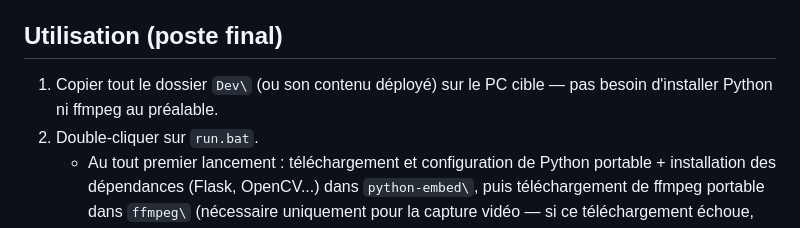
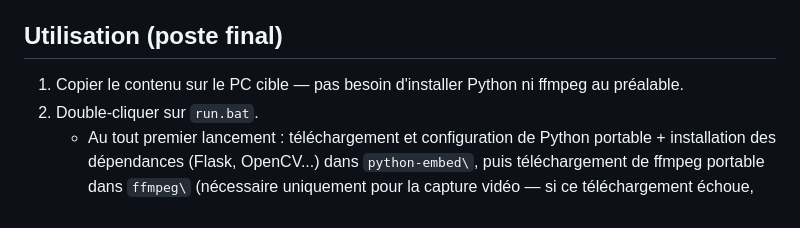
Before and after one commit to Pictotem/pictotem, a Markdown page: README.md, the part around the change. Rendered like a GitHub page.

Commit message:
Update usage instructions in README
Simplified instructions for copying files to the target PC.

```diff
--- a/README.md
+++ b/README.md
@@ -25,7 +25,7 @@ Application pour borne pictotem : caméra USB/webcam, interface plein écran loc
   - `logs\app.log` : log applicatif Flask (routes, caméra, impression...), une fois l'application effectivement démarrée
 
 ## Utilisation (poste final)
-1. Copier tout le dossier `Dev\` (ou son contenu déployé) sur le PC cible — pas besoin d'installer Python ni ffmpeg au préalable.
+1. Copier le contenu sur le PC cible — pas besoin d'installer Python ni ffmpeg au préalable.
 2. Double-cliquer sur `run.bat`.
    - Au tout premier lancement : téléchargement et configuration de Python portable + installation des dépendances (Flask, OpenCV...) dans `python-embed\`, puis téléchargement de ffmpeg portable dans `ffmpeg\` (nécessaire uniquement pour la capture vidéo — si ce téléchargement échoue, l'application démarre quand même, seule la vidéo sera indisponible). **Connexion internet requise une seule fois.**
    - Les lancements suivants démarrent directement, entièrement hors-ligne.
```
